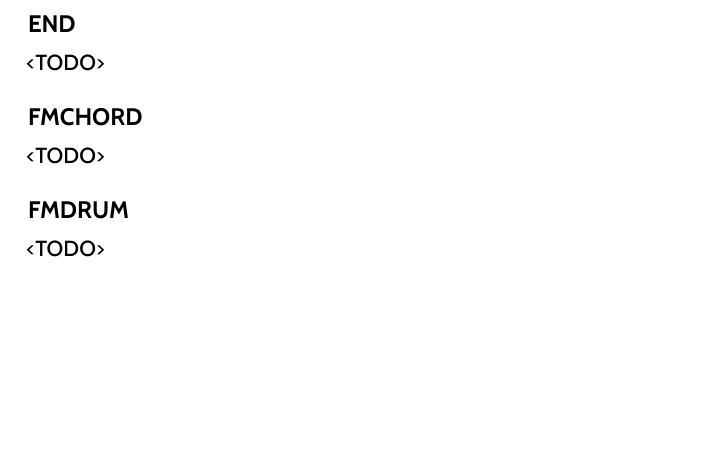
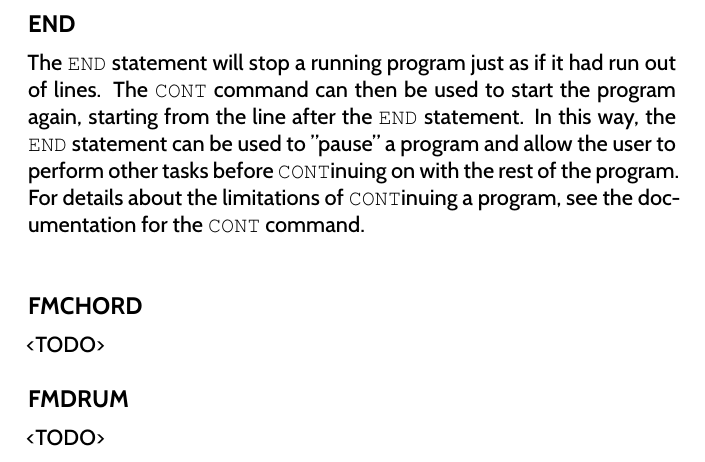
Before and after one commit to X16Community/x16-user-guide, a LaTeX document (manual.tex, which reads appendix/basic_commands.tex): part of page 62 of 79, cut so that both start at the same text, the shorter picture padded with empty space. Compiled offline with XeLaTeX.

Commit message:
Add doc for END statement

```diff
--- a/appendix/basic_commands.tex
+++ b/appendix/basic_commands.tex
@@ -920,7 +920,14 @@ towards the beginning of a program.\\
 
 \subsection{END}
 
-<TODO>
+The {\ttfamily END} statement will stop a running program just as if it had run
+out of lines.  The {\ttfamily CONT} command can then be used to start the
+program again, starting from the line after the {\ttfamily END} statement.  In
+this way, the {\ttfamily END} statement can be used to "pause" a program and
+allow the user to perform other tasks before {\ttfamily CONT}inuing on with the
+rest of the program.  For details about the limitations of {\ttfamily
+CONT}inuing a program, see the documentation for the {\ttfamily CONT}
+command.\\
 
 \subsection{FMCHORD}
 
```
